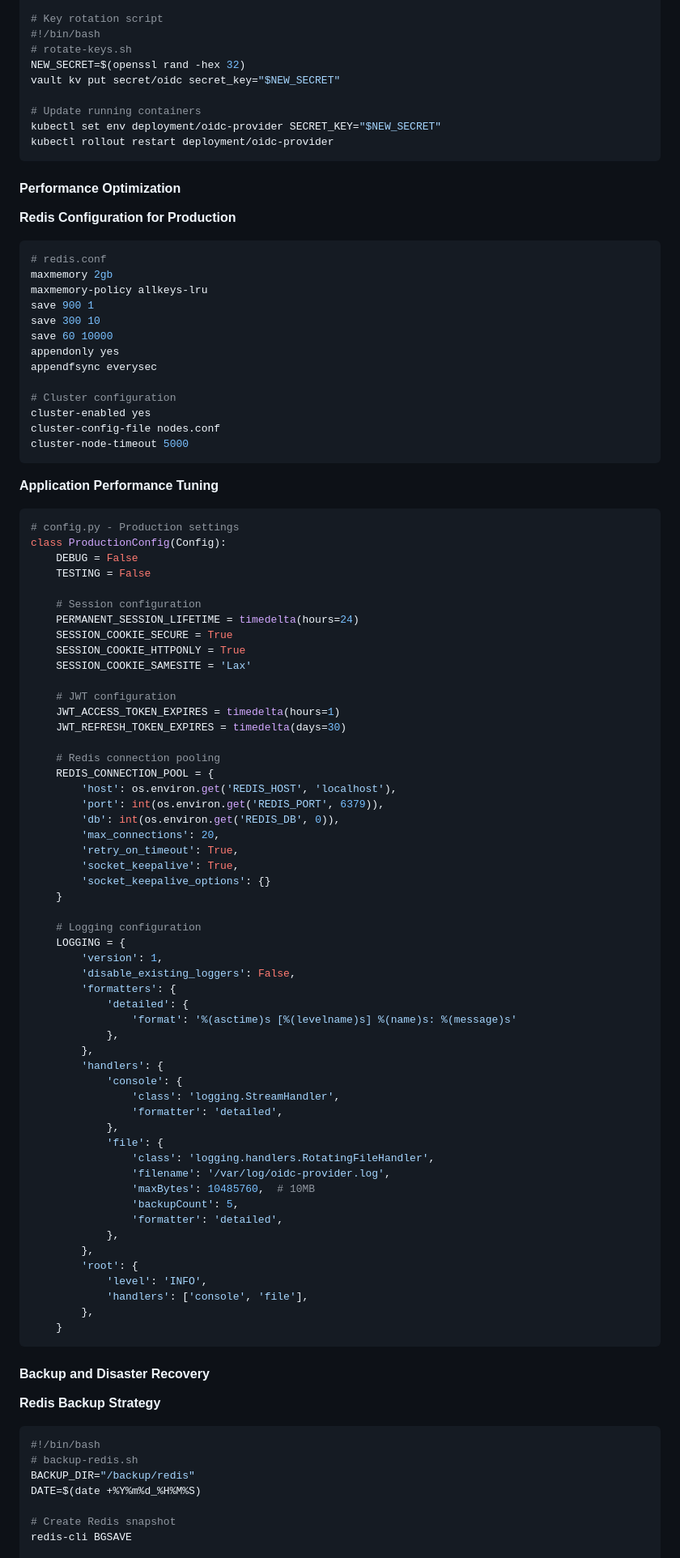
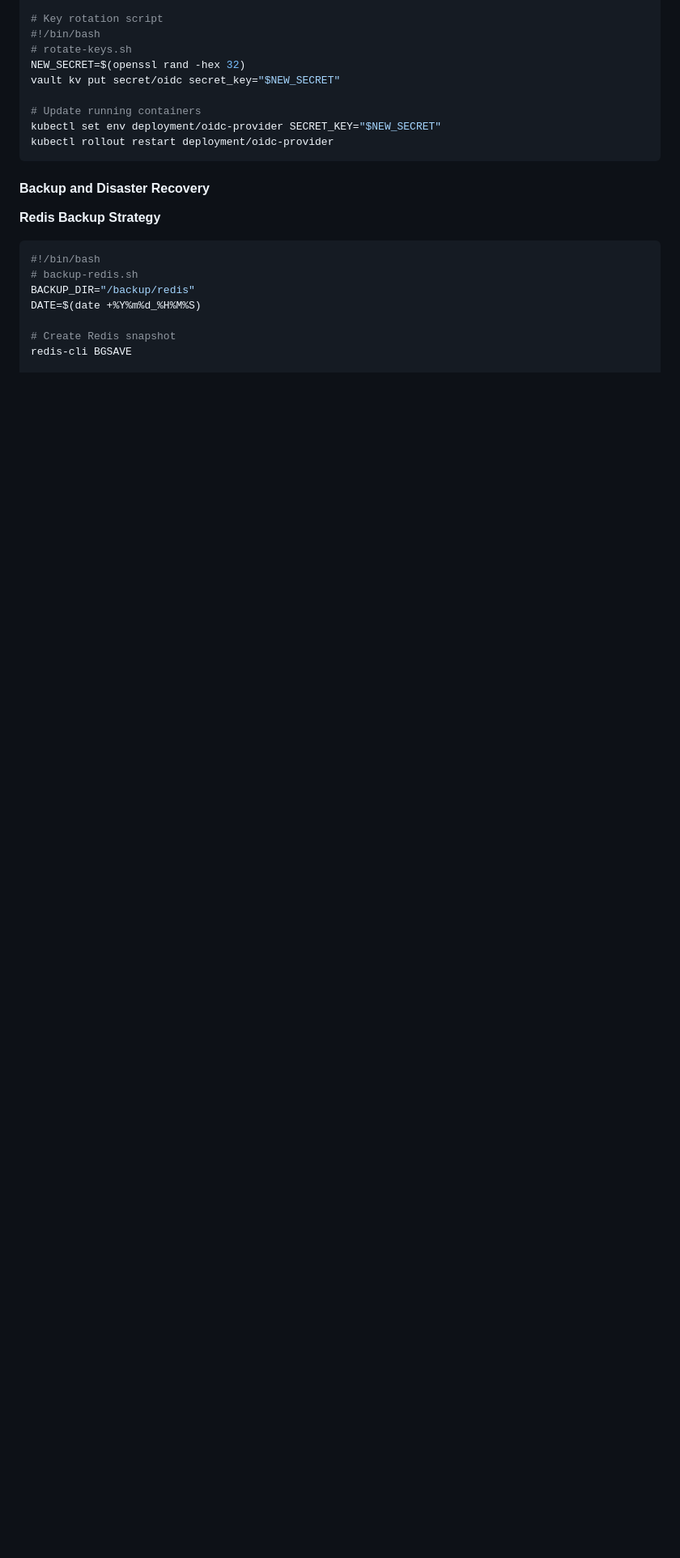
Before and after one commit to Shahriarin2garden/OIDC-with-flask, a Markdown page: README.md, the part around one of its changes. Shown at 81% size. Drawn GitHub-style; blank space fills up the shorter version.

````diff
--- a/README.md
+++ b/README.md
@@ -1755,82 +1807,6 @@ kubectl set env deployment/oidc-provider SECRET_KEY="$NEW_SECRET"
 kubectl rollout restart deployment/oidc-provider
 ```
 
-#### Performance Optimization
-
-**Redis Configuration for Production**
-```conf
-# redis.conf
-maxmemory 2gb
-maxmemory-policy allkeys-lru
-save 900 1
-save 300 10
-save 60 10000
-appendonly yes
-appendfsync everysec
-
-# Cluster configuration
-cluster-enabled yes
-cluster-config-file nodes.conf
-cluster-node-timeout 5000
-```
-
-**Application Performance Tuning**
-```python
-# config.py - Production settings
-class ProductionConfig(Config):
-    DEBUG = False
-    TESTING = False
-
-    # Session configuration
-    PERMANENT_SESSION_LIFETIME = timedelta(hours=24)
-    SESSION_COOKIE_SECURE = True
-    SESSION_COOKIE_HTTPONLY = True
-    SESSION_COOKIE_SAMESITE = 'Lax'
-
-    # JWT configuration
-    JWT_ACCESS_TOKEN_EXPIRES = timedelta(hours=1)
-    JWT_REFRESH_TOKEN_EXPIRES = timedelta(days=30)
-
-    # Redis connection pooling
-    REDIS_CONNECTION_POOL = {
-        'host': os.environ.get('REDIS_HOST', 'localhost'),
-        'port': int(os.environ.get('REDIS_PORT', 6379)),
-        'db': int(os.environ.get('REDIS_DB', 0)),
-        'max_connections': 20,
-        'retry_on_timeout': True,
-        'socket_keepalive': True,
-        'socket_keepalive_options': {}
-    }
-
-    # Logging configuration
-    LOGGING = {
-        'version': 1,
-        'disable_existing_loggers': False,
-        'formatters': {
-            'detailed': {
-                'format': '%(asctime)s [%(levelname)s] %(name)s: %(message)s'
-            },
-        },
-        'handlers': {
-            'console': {
-                'class': 'logging.StreamHandler',
-                'formatter': 'detailed',
-            },
-            'file': {
-                'class': 'logging.handlers.RotatingFileHandler',
-                'filename': '/var/log/oidc-provider.log',
-                'maxBytes': 10485760,  # 10MB
-                'backupCount': 5,
-                'formatter': 'detailed',
-            },
-        },
-        'root': {
-            'level': 'INFO',
-            'handlers': ['console', 'file'],
-        },
-    }
-```
-
 #### Backup and Disaster Recovery
 
 **Redis Backup Strategy**
````
Also changed, not shown: other parts of README.md (+237 -185 lines).
